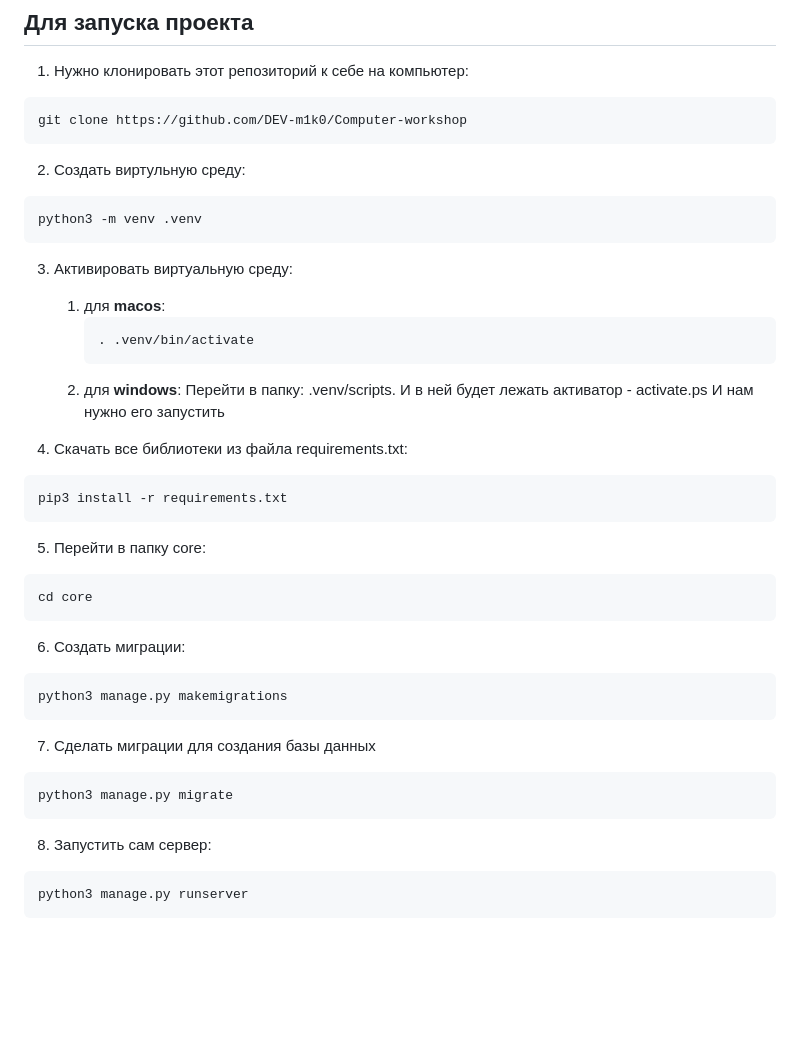
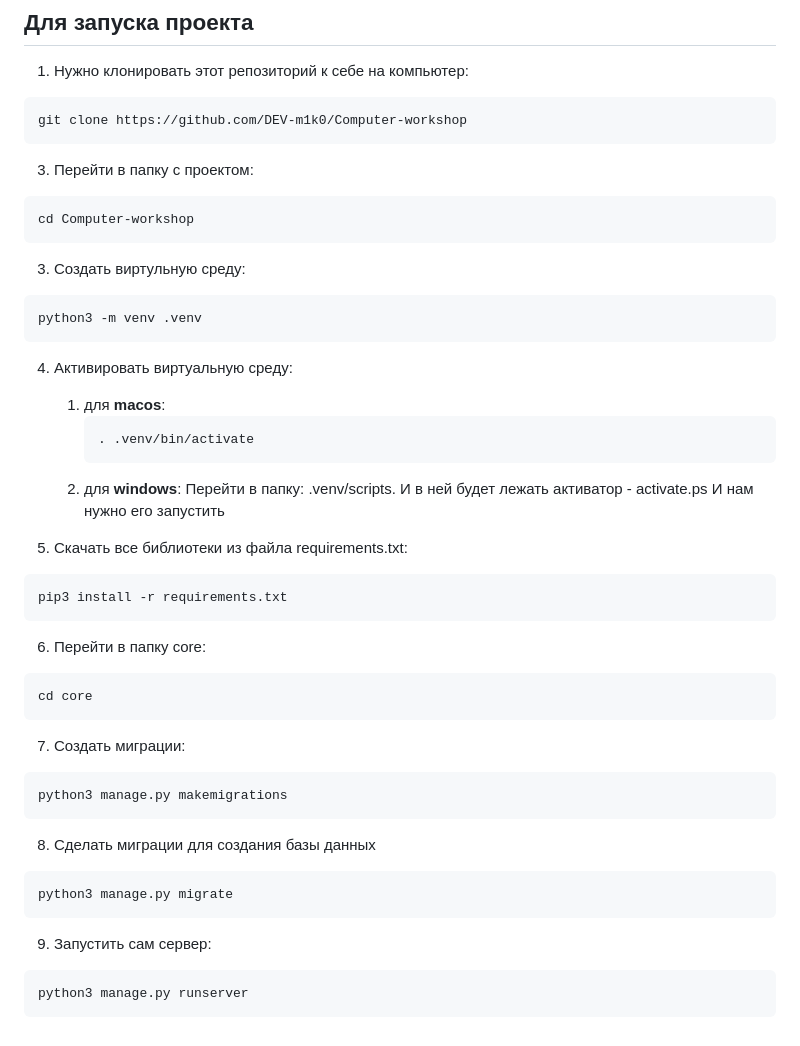
Before and after one commit to DEV-m1k0/Computer-workshop, a Markdown page: README.md, the part around the change. GitHub-like rendering; blank space fills up the shorter version.

````diff
--- a/README.md
+++ b/README.md
@@ -49,11 +49,15 @@ _Администратор_ будет получать заявки от ав
 ```bash
 git clone https://github.com/DEV-m1k0/Computer-workshop
 ```
-2. Создать виртульную среду:
+3. Перейти в папку с проектом:
+```bash
+cd Computer-workshop
+```
+3. Создать виртульную среду:
 ```bash
 python3 -m venv .venv
 ```
-3.  Активировать виртуальную среду:
+4.  Активировать виртуальную среду:
 	1. для **macos**:
 		```bash
 		. .venv/bin/activate
@@ -63,23 +67,23 @@ python3 -m venv .venv
 			- activate.ps
 		И нам нужно его запустить
 
-4. Скачать все библиотеки из файла requirements.txt:
+5. Скачать все библиотеки из файла requirements.txt:
 ```bash
 pip3 install -r requirements.txt
 ```
-5. Перейти в папку core:
+6. Перейти в папку core:
 ```bash
 cd core
 ```
-6. Создать миграции:
+7. Создать миграции:
 ```bash
 python3 manage.py makemigrations
 ```
-7. Сделать миграции для создания базы данных
+8. Сделать миграции для создания базы данных
 ```bash
 python3 manage.py migrate
 ```
-8. Запустить сам сервер:
+9. Запустить сам сервер:
 ```bash
 python3 manage.py runserver
 ```
````
